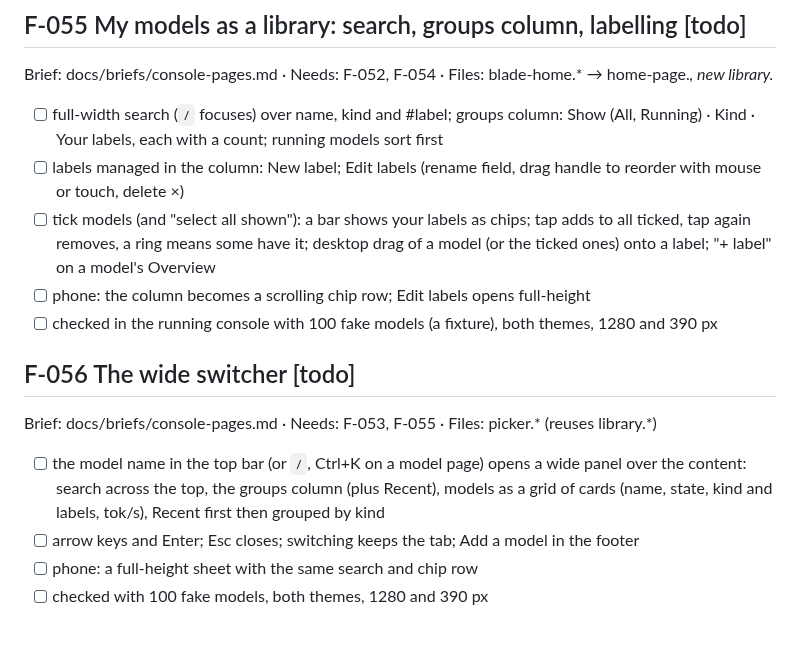
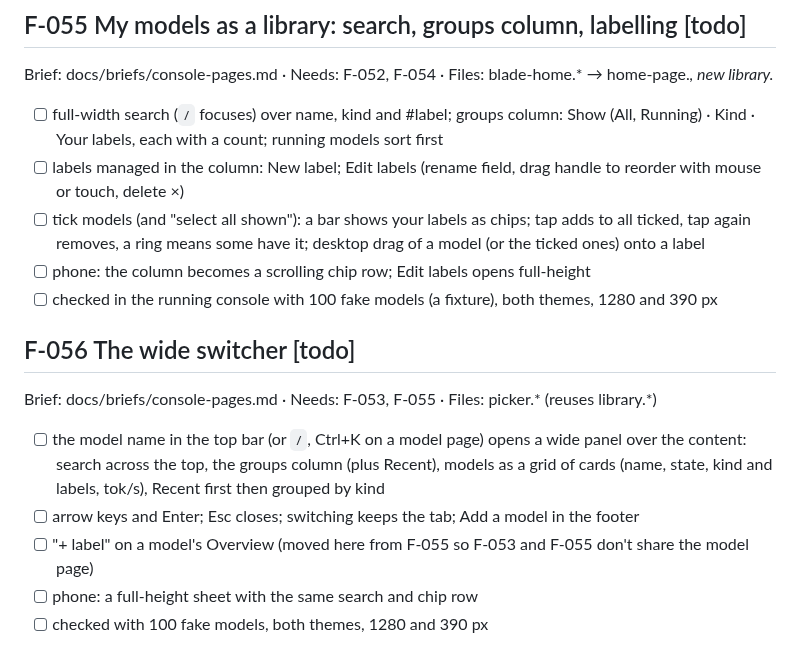
Before and after one commit to abhisheksreesaila/mxstudio, a Markdown page: docs/plan.md, the part around the change. Drawn GitHub-style.

Commit message:
Plan: '+ label' on Overview moves to F-056
Co-Authored-By: Claude Opus 5.5 <noreply@anthropic.com>

```diff
--- a/docs/plan.md
+++ b/docs/plan.md
@@ -424,7 +424,7 @@ Brief: docs/briefs/console-pages.md · Needs: none · Files: store.py, resolve.p
 Brief: docs/briefs/console-pages.md · Needs: F-052, F-054 · Files: blade-home.* → home-page.*, new library.*
 - [ ] full-width search (`/` focuses) over name, kind and #label; groups column: Show (All, Running) · Kind · Your labels, each with a count; running models sort first
 - [ ] labels managed in the column: New label; Edit labels (rename field, drag handle to reorder with mouse or touch, delete ×)
-- [ ] tick models (and "select all shown"): a bar shows your labels as chips; tap adds to all ticked, tap again removes, a ring means some have it; desktop drag of a model (or the ticked ones) onto a label; "+ label" on a model's Overview
+- [ ] tick models (and "select all shown"): a bar shows your labels as chips; tap adds to all ticked, tap again removes, a ring means some have it; desktop drag of a model (or the ticked ones) onto a label
 - [ ] phone: the column becomes a scrolling chip row; Edit labels opens full-height
 - [ ] checked in the running console with 100 fake models (a fixture), both themes, 1280 and 390 px
 
@@ -432,6 +432,7 @@ Brief: docs/briefs/console-pages.md · Needs: F-052, F-054 · Files: blade-home.
 Brief: docs/briefs/console-pages.md · Needs: F-053, F-055 · Files: picker.* (reuses library.*)
 - [ ] the model name in the top bar (or `/`, Ctrl+K on a model page) opens a wide panel over the content: search across the top, the groups column (plus Recent), models as a grid of cards (name, state, kind and labels, tok/s), Recent first then grouped by kind
 - [ ] arrow keys and Enter; Esc closes; switching keeps the tab; Add a model in the footer
+- [ ] "+ label" on a model's Overview (moved here from F-055 so F-053 and F-055 don't share the model page)
 - [ ] phone: a full-height sheet with the same search and chip row
 - [ ] checked with 100 fake models, both themes, 1280 and 390 px
 
```
